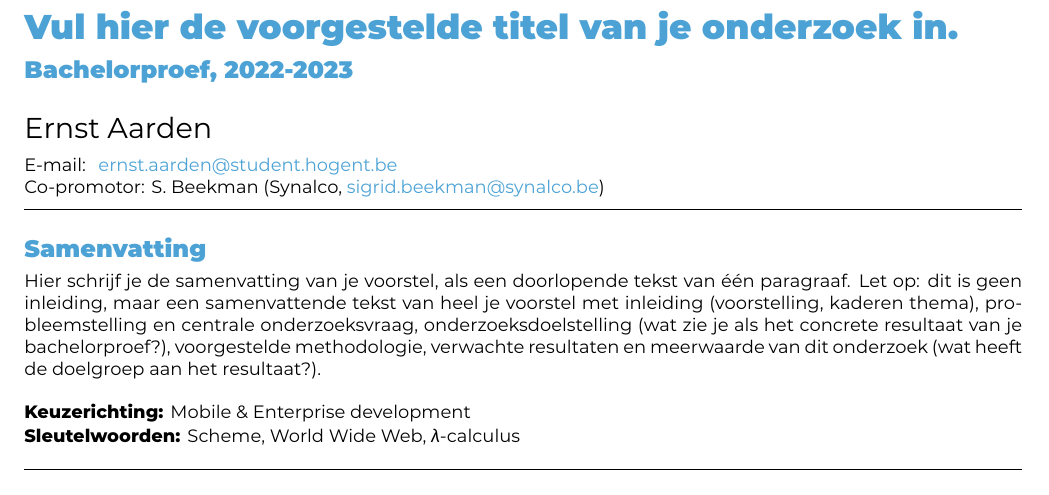
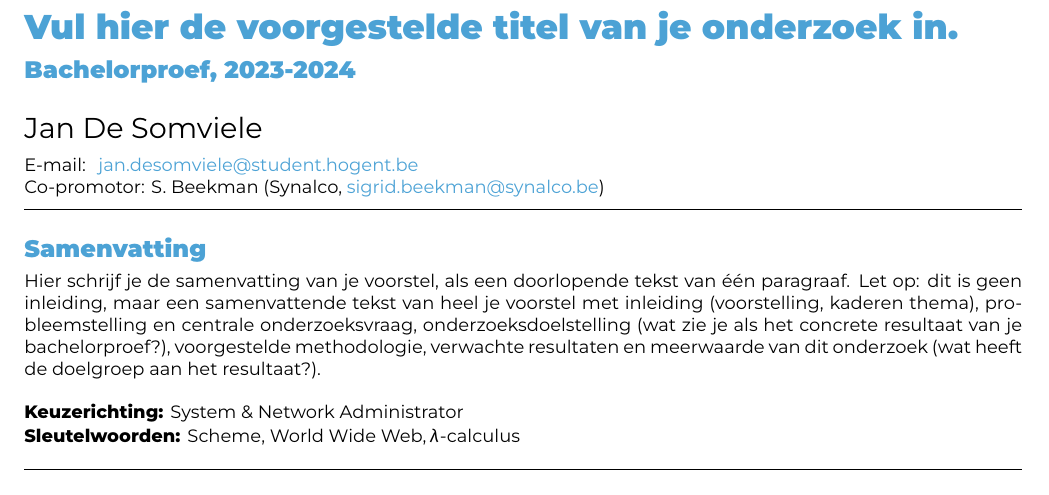
Before and after one commit to JanDeSomviele/Bachelorproef, a LaTeX document (voorstel/DeSomvieleJan-BPvoorstel.tex): part of page 1 of 2, cut so that both start at the same text. Compiled offline with XeLaTeX.

Commit message:
voorstel

```diff
--- a/voorstel/FamilienaamVoornaam-BPvoorstel.tex
+++ b/voorstel/DeSomvieleJan-BPvoorstel.tex
@@ -20,14 +20,13 @@
 % \course{Bachelor thesis}
 % \assignmenttype{Research proposal}
 
-\academicyear{2022-2023} % TODO: pas het academiejaar aan
+\academicyear{2023-2024}
 
 % TODO: Werktitel
 \title{Vul hier de voorgestelde titel van je onderzoek in}
 
-% TODO: Studentnaam en emailadres invullen
-\author{Ernst Aarden}
-\email{ernst.aarden@student.hogent.be}
+\author{Jan De Somviele}
+\email{jan.desomviele@student.hogent.be}
 
 % TODO: Medestudent
 % Gaat het om een bachelorproef in samenwerking met een student in een andere
@@ -49,9 +48,9 @@
 % - Als het onderzoek niet past binnen een van deze domeinen specifieer je deze
 %   zelf
 %
-\specialisation{Mobile \& Enterprise development}
+\specialisation{System \& Network Administrator}
 \keywords{Scheme, World Wide Web, $\lambda$-calculus}
-
+%!!!!!!! keywords vinden
 \begin{document}
 
 \begin{abstract}
```
Also changed, not shown: voorstel/DeSomvieleJan-BPvoorstel.tex (2 more changed lines).
